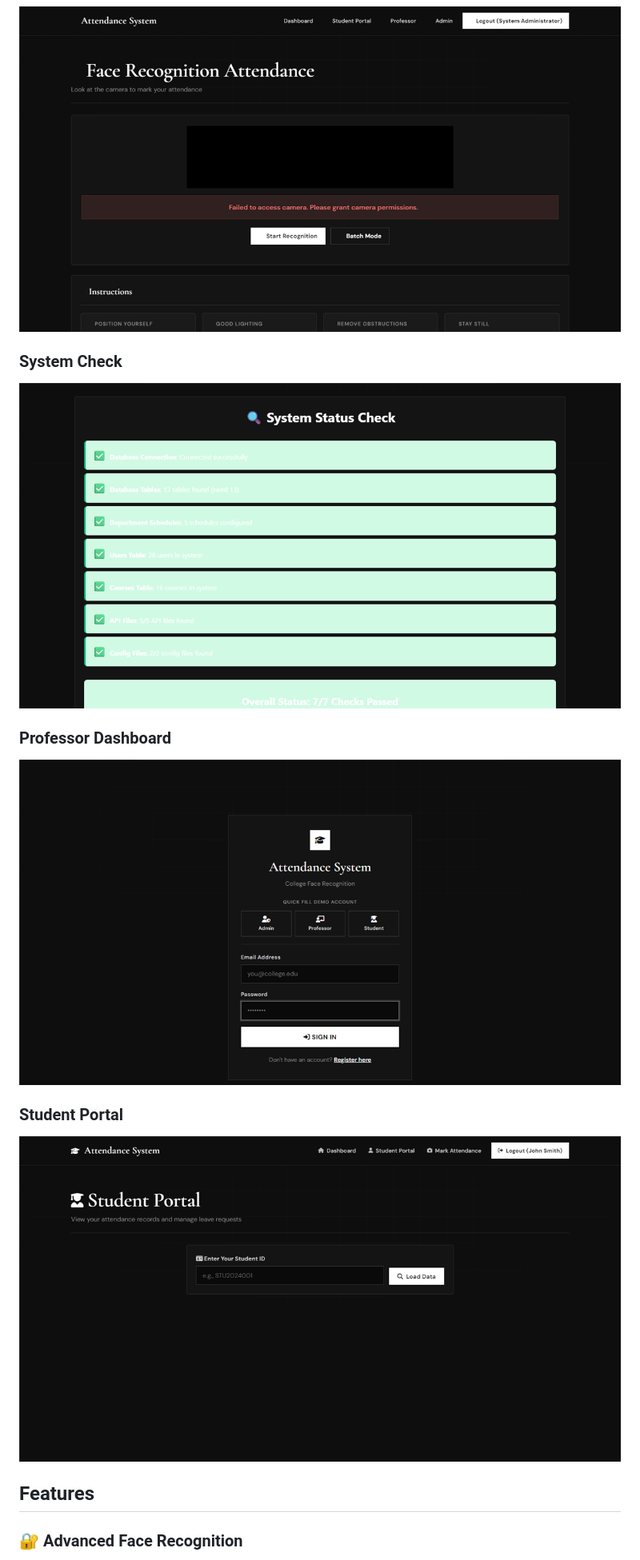
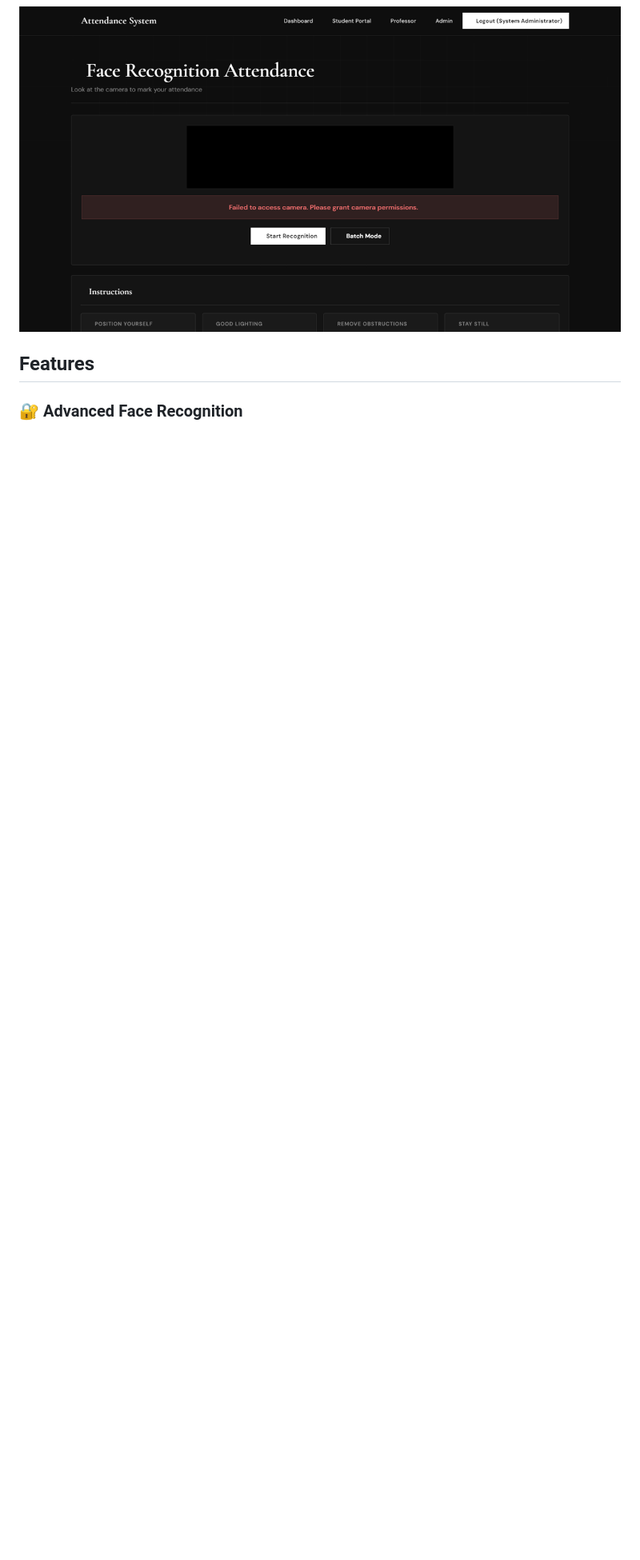
Before and after one commit to chewzees/Attendance-System, a Markdown page: README.md, the part around one of its changes. Shown at 80% size. Drawn GitHub-style; blank space fills up the shorter version.

Commit message:
Show only the main app screenshots in the README.

```diff
--- a/README.md
+++ b/README.md
@@ -27,13 +14,4 @@ Dark high-contrast interface inspired by premium editorial layouts — black can
 ![Face recognition](docs/screenshots/05-face-recognition.png)
-
-### System Check
-![System check](docs/screenshots/06-system-check.png)
-
-### Professor Dashboard
-![Professor dashboard](docs/screenshots/07-professor-dashboard.png)
-
-### Student Portal
-![Student portal](docs/screenshots/08-student-portal.png)
 
 ## Features
 
```
Also changed, not shown: other parts of README.md (+0 -13 lines).
